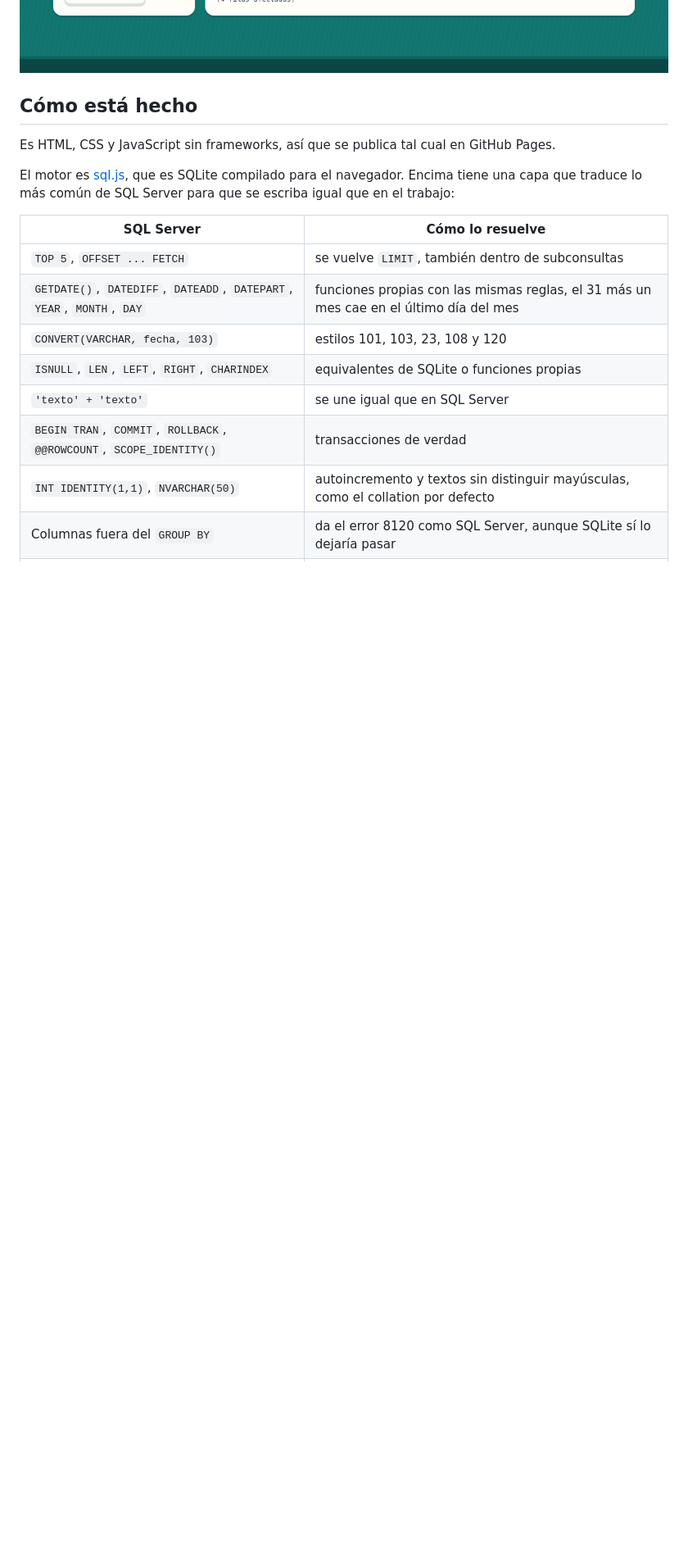
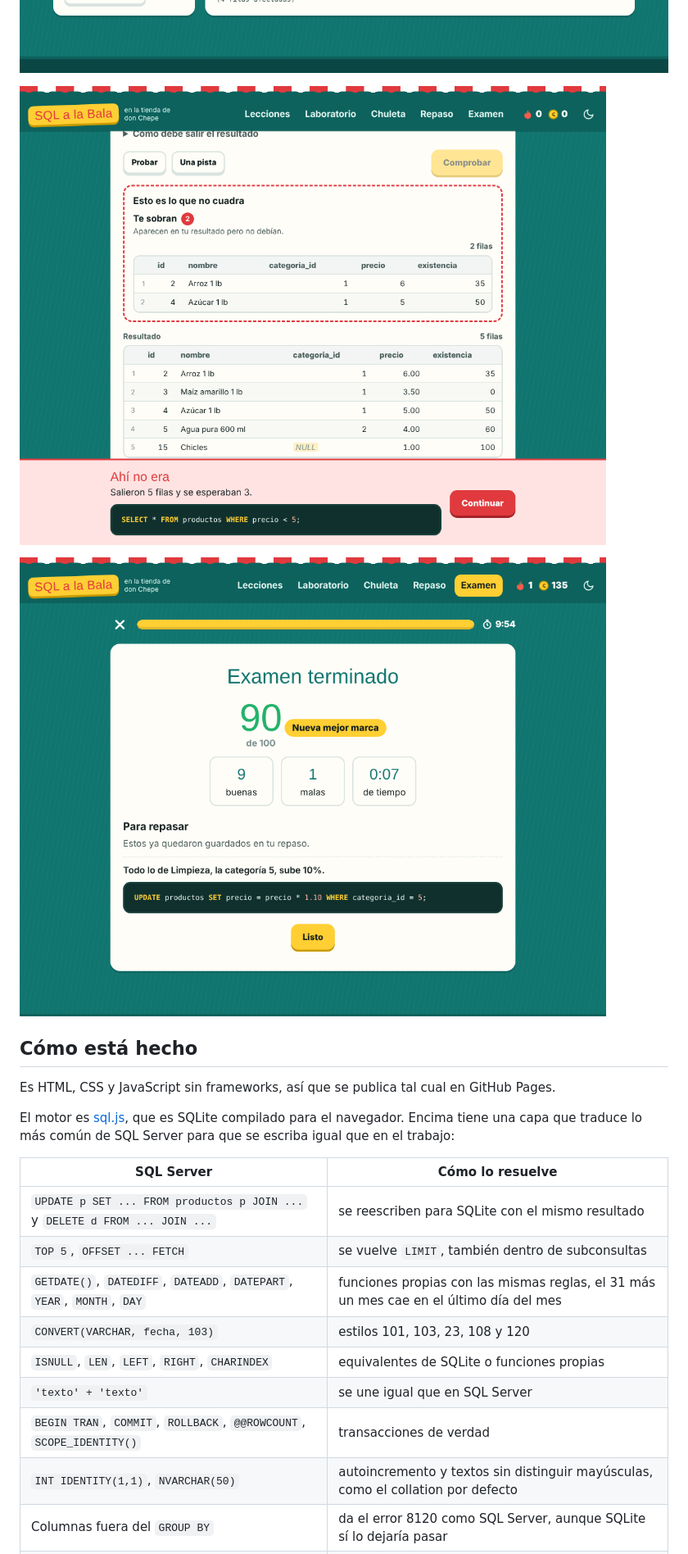
Before and after one commit to Said1Ojeda/SQL-a-la-Bala, a Markdown page: README.md, the part around one of its changes. Shown at 82% size. Rendered like a GitHub page; pictures changed too: docs/examen.png (added), docs/explica.png (added); blank space fills up the shorter version.

Commit message:
readme con las novedades

```diff
--- a/README.md
+++ b/README.md
@@ -27,6 +30,10 @@ Los `INSERT`, `UPDATE`, `DELETE` y los `JOIN` se olvidan si no se usan seguido,
 ![El orden de ejecución](docs/orden.png)
 
 ![Modo seguro](docs/seguro.png)
+
+![Lo que no cuadra](docs/explica.png)
+
+![Examen](docs/examen.png)
 
 ## Cómo está hecho
 
@@ -36,6 +43,7 @@ El motor es [sql.js](https://github.com/sql-js/sql.js), que es SQLite compilado
 
 | SQL Server | Cómo lo resuelve |
 |---|---|
+| `UPDATE p SET ... FROM productos p JOIN ...` y `DELETE d FROM ... JOIN ...` | se reescriben para SQLite con el mismo resultado |
 | `TOP 5`, `OFFSET ... FETCH` | se vuelve `LIMIT`, también dentro de subconsultas |
 | `GETDATE()`, `DATEDIFF`, `DATEADD`, `DATEPART`, `YEAR`, `MONTH`, `DAY` | funciones propias con las mismas reglas, el 31 más un mes cae en el último día del mes |
 | `CONVERT(VARCHAR, fecha, 103)` | estilos 101, 103, 23, 108 y 120 |
```
Also changed, not shown: other parts of README.md (+7 -3 lines).
